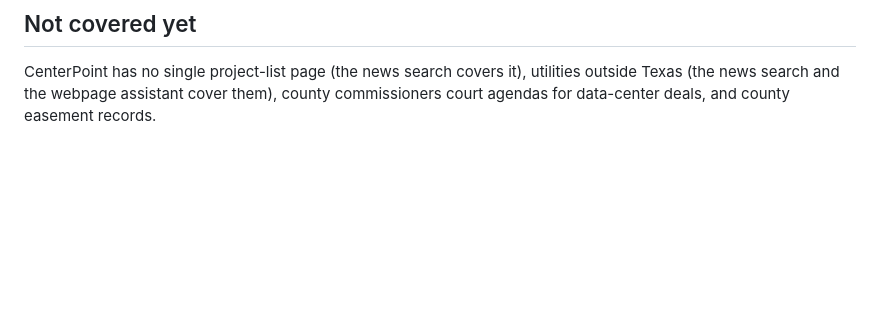
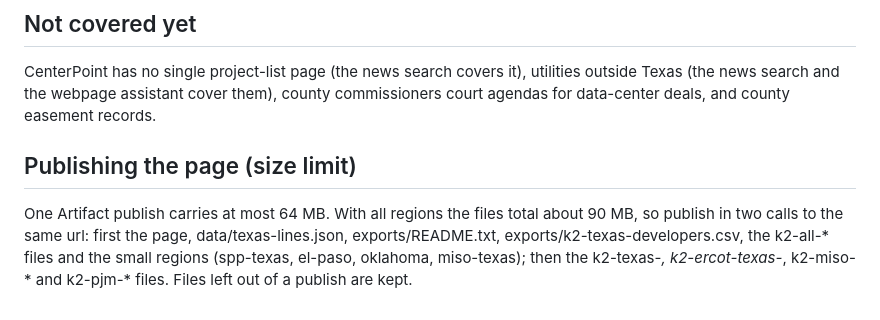
Before and after one commit to jaidensuthar-collab/shinepro-demo, a Markdown page: k2-line-watch/README.md, the part around the change. Rendered like a GitHub page; blank space fills up the shorter version.

Commit message:
README: publish in two calls (64 MB per publish)
Co-Authored-By: Claude Opus 5.5 <noreply@anthropic.com>
Claude-Session: https://claude.ai/code/session_01HX811nMpbhXYsiquCE2r2n

```diff
--- a/k2-line-watch/README.md
+++ b/k2-line-watch/README.md
@@ -130,3 +130,11 @@ These can't be automated from here because they need an account in your name.
 
 CenterPoint has no single project-list page (the news search covers it), utilities outside
 Texas (the news search and the webpage assistant cover them), county commissioners court agendas for data-center deals, and county easement records.
+
+
+## Publishing the page (size limit)
+
+One Artifact publish carries at most 64 MB. With all regions the files total about 90 MB, so publish in two
+calls to the same url: first the page, data/texas-lines.json, exports/README.txt, exports/k2-texas-developers.csv,
+the k2-all-* files and the small regions (spp-texas, el-paso, oklahoma, miso-texas); then the k2-texas-*,
+k2-ercot-texas-*, k2-miso-* and k2-pjm-* files. Files left out of a publish are kept.
```
